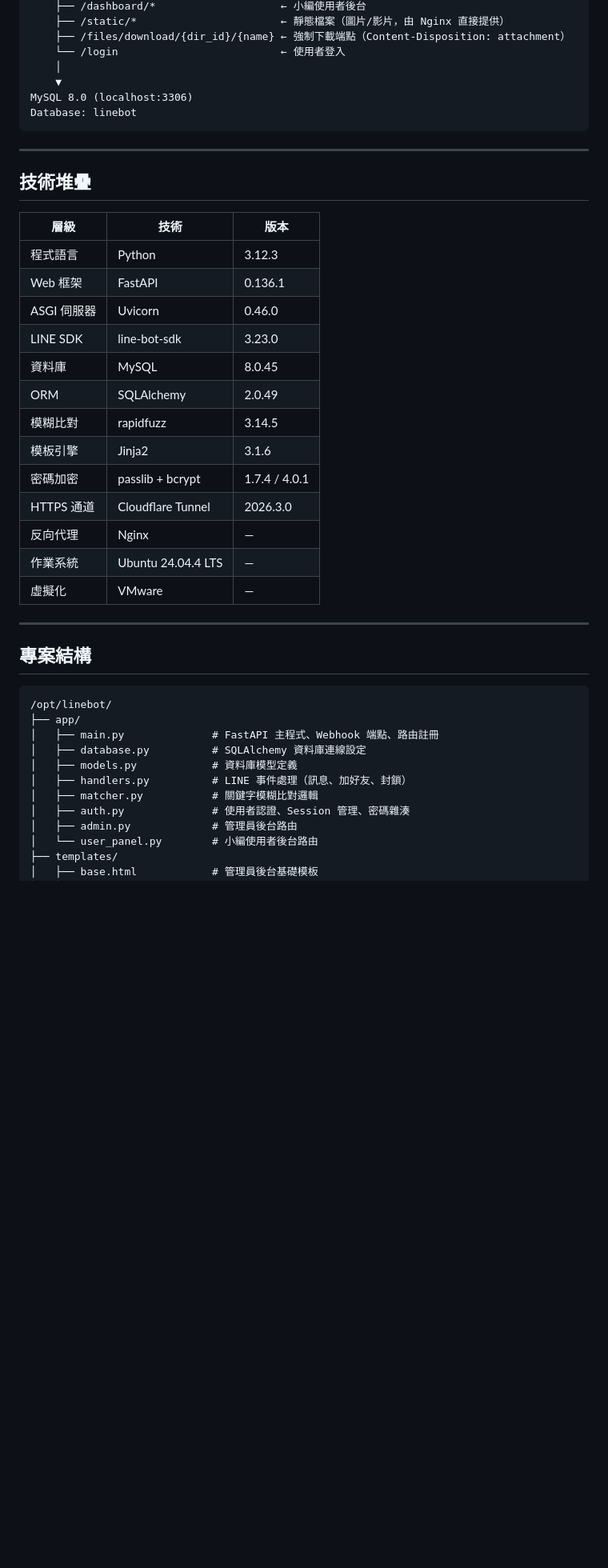
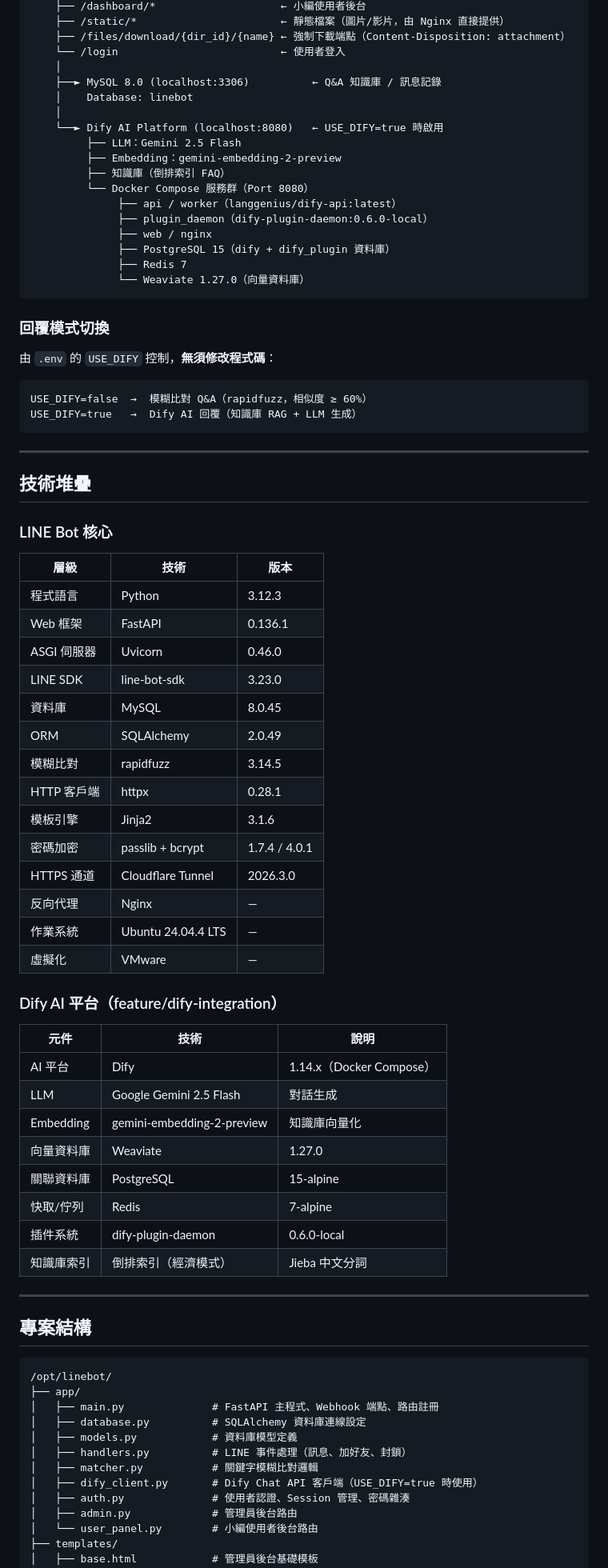
Before and after one commit to bonds520/LINEBOT, a Markdown page: README.md, the part around one of its changes. Shown at 80% size. Drawn GitHub-style; blank space fills up the shorter version.

````diff
--- a/README.md
+++ b/README.md
@@ -23,14 +24,36 @@ FastAPI + Uvicorn (0.0.0.0:8000)
     ├── /files/download/{dir_id}/{name} ← 強制下載端點（Content-Disposition: attachment）
     └── /login                          ← 使用者登入
     │
-    ▼
-MySQL 8.0 (localhost:3306)
-Database: linebot
+    ├──► MySQL 8.0 (localhost:3306)          ← Q&A 知識庫 / 訊息記錄
+    │    Database: linebot
+    │
+    └──► Dify AI Platform (localhost:8080)   ← USE_DIFY=true 時啟用
+         ├── LLM：Gemini 2.5 Flash
+         ├── Embedding：gemini-embedding-2-preview
+         ├── 知識庫（倒排索引 FAQ）
+         └── Docker Compose 服務群（Port 8080）
+              ├── api / worker（langgenius/dify-api:latest）
+              ├── plugin_daemon（dify-plugin-daemon:0.6.0-local）
+              ├── web / nginx
+              ├── PostgreSQL 15（dify + dify_plugin 資料庫）
+              ├── Redis 7
+              └── Weaviate 1.27.0（向量資料庫）
+```
+
+### 回覆模式切換
+
+由 `.env` 的 `USE_DIFY` 控制，**無須修改程式碼**：
+
+```
+USE_DIFY=false  →  模糊比對 Q&A（rapidfuzz，相似度 ≥ 60%）
+USE_DIFY=true   →  Dify AI 回覆（知識庫 RAG + LLM 生成）
 ```
 
 ---
 
 ## 技術堆疊
+
+### LINE Bot 核心
 
 | 層級 | 技術 | 版本 |
 |------|------|------|
@@ -41,12 +64,26 @@ Database: linebot
 | 資料庫 | MySQL | 8.0.45 |
 | ORM | SQLAlchemy | 2.0.49 |
 | 模糊比對 | rapidfuzz | 3.14.5 |
+| HTTP 客戶端 | httpx | 0.28.1 |
 | 模板引擎 | Jinja2 | 3.1.6 |
 | 密碼加密 | passlib + bcrypt | 1.7.4 / 4.0.1 |
 | HTTPS 通道 | Cloudflare Tunnel | 2026.3.0 |
 | 反向代理 | Nginx | — |
 | 作業系統 | Ubuntu 24.04.4 LTS | — |
 | 虛擬化 | VMware | — |
+
+### Dify AI 平台（feature/dify-integration）
+
+| 元件 | 技術 | 說明 |
+|------|------|------|
+| AI 平台 | Dify | 1.14.x（Docker Compose） |
+| LLM | Google Gemini 2.5 Flash | 對話生成 |
+| Embedding | gemini-embedding-2-preview | 知識庫向量化 |
+| 向量資料庫 | Weaviate | 1.27.0 |
+| 關聯資料庫 | PostgreSQL | 15-alpine |
+| 快取/佇列 | Redis | 7-alpine |
+| 插件系統 | dify-plugin-daemon | 0.6.0-local |
+| 知識庫索引 | 倒排索引（經濟模式） | Jieba 中文分詞 |
 
 ---
 
@@ -60,6 +97,7 @@ Database: linebot
 │   ├── models.py            # 資料庫模型定義
 │   ├── handlers.py          # LINE 事件處理（訊息、加好友、封鎖）
 │   ├── matcher.py           # 關鍵字模糊比對邏輯
+│   ├── dify_client.py       # Dify Chat API 客戶端（USE_DIFY=true 時使用）
 │   ├── auth.py              # 使用者認證、Session 管理、密碼雜湊
 │   ├── admin.py             # 管理員後台路由
 │   └── user_panel.py        # 小編使用者後台路由
````
Also changed, not shown: other parts of README.md (+30 -4 lines).
